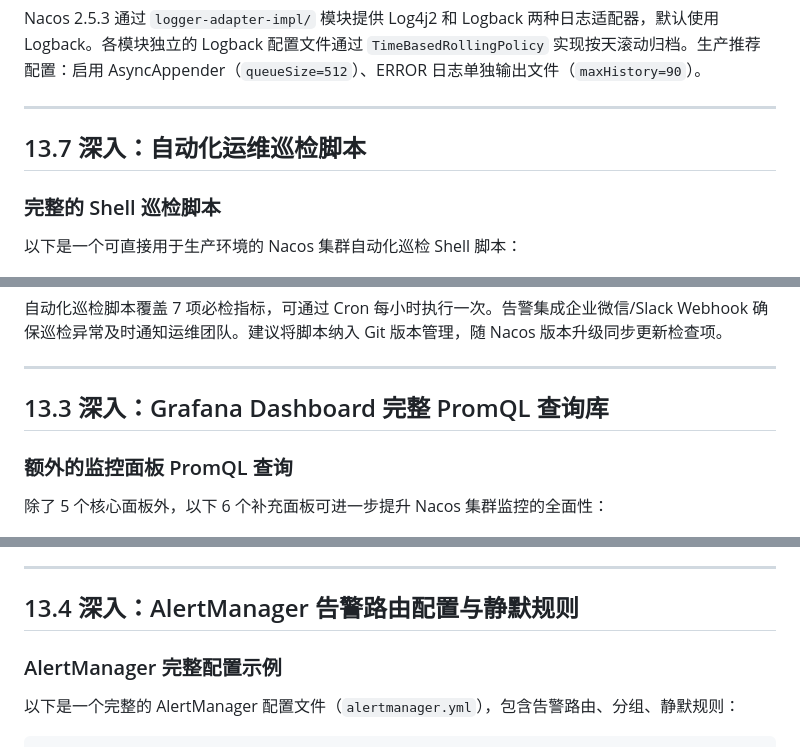
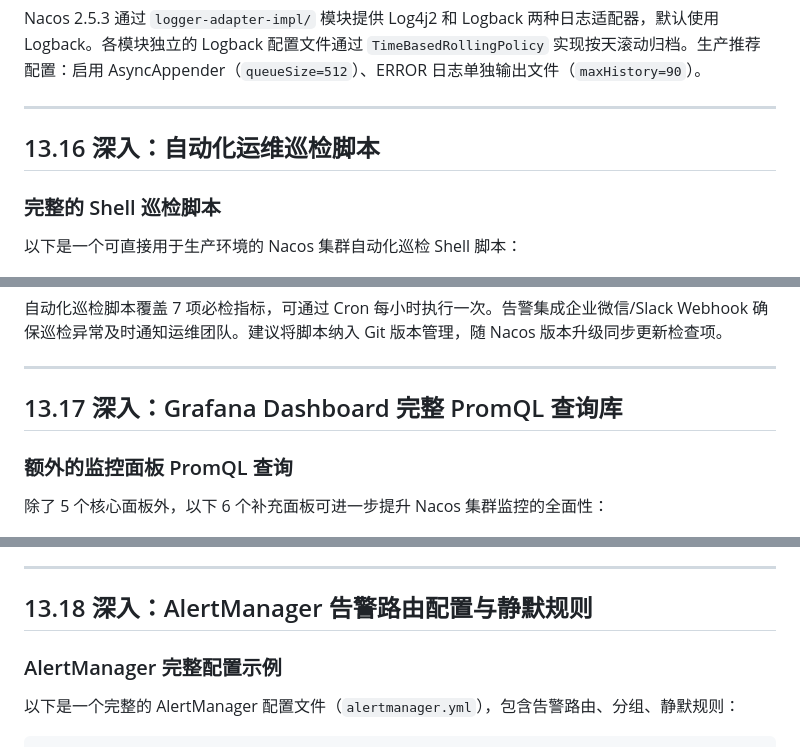
Before and after one commit to DJoel1107/nacos-2.2.3-deep-dive, a Markdown page: chapters/nacos-chapter-13.md, 3 parts joined by grey strips. Drawn GitHub-style.

```diff
--- a/chapters/nacos-chapter-13.md
+++ b/chapters/nacos-chapter-13.md
@@ -1940,7 +1940,7 @@ Nacos 2.5.3 通过 `logger-adapter-impl/` 模块提供 Log4j2 和 Logback 两种
 
 ---
 
-## 13.7 深入：自动化运维巡检脚本
+## 13.16 深入：自动化运维巡检脚本
 
 ### 完整的 Shell 巡检脚本
 
@@ -2091,7 +2091,7 @@ echo "========================================="
 
 ---
 
-## 13.3 深入：Grafana Dashboard 完整 PromQL 查询库
+## 13.17 深入：Grafana Dashboard 完整 PromQL 查询库
 
 ### 额外的监控面板 PromQL 查询
 
@@ -2209,7 +2209,7 @@ rate(hikaricp_connection_timeout_total{job="nacos"}[5m]) * 60
 
 ---
 
-## 13.4 深入：AlertManager 告警路由配置与静默规则
+## 13.18 深入：AlertManager 告警路由配置与静默规则
 
 ### AlertManager 完整配置示例
 
```
Also changed, not shown: other parts of chapters/nacos-chapter-13.md (+13 -13 lines).
